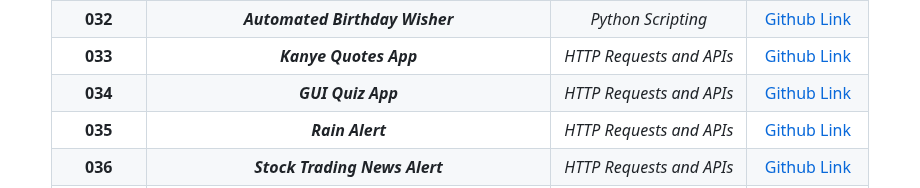
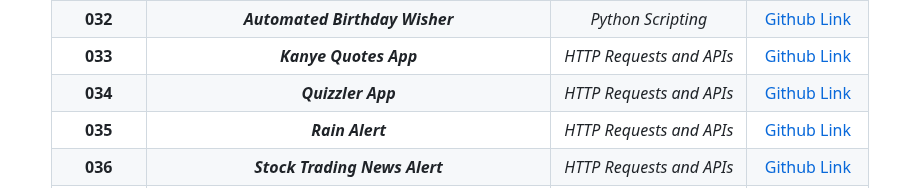
Before and after one commit to grandeurkoe/100-days-of-code, a Markdown page: README.md, the part around the change. Rendered like a GitHub page.

```diff
--- a/README.md
+++ b/README.md
@@ -42,7 +42,7 @@ Each project has been built from scratch with minimal to no assistance.<br/><br/
 |**031**| ***Flash Card App***| _GUI Desktop App_| [Github Link](day-031-flash-card-app-capstone-project/flash-card-app-capstone-project)|
 |**032**| ***Automated Birthday Wisher***| _Python Scripting_| [Github Link](day-032-send-email-and-manage-dates/automated-birthday-wisher)|
 |**033**| ***Kanye Quotes App***| _HTTP Requests and APIs_| [Github Link](day-031-flash-card-app-capstone-project/flash-card-app-capstone-project)|
-|**034**| ***GUI Quiz App***| _HTTP Requests and APIs_| [Github Link](day-034-creating-a-gui-quiz-app/quizzler-app)|
+|**034**| ***Quizzler App***| _HTTP Requests and APIs_| [Github Link](day-034-creating-a-gui-quiz-app/quizzler-app)|
 |**035**| ***Rain Alert***| _HTTP Requests and APIs_| [Github Link](day-035-sms-keys-authentication-and-env/rain-alert)|
 |**036**| ***Stock Trading News Alert***| _HTTP Requests and APIs_| [Github Link](dday-036-stock-trading-news-alert-project/stock-trading-news-alert)|
 |**037**| ***Habit Tracker***| _HTTP Requests and APIs_| [Github Link](day-037-advanced-authentication-and-post-put-delete-requests/habit-tracker)|
```
